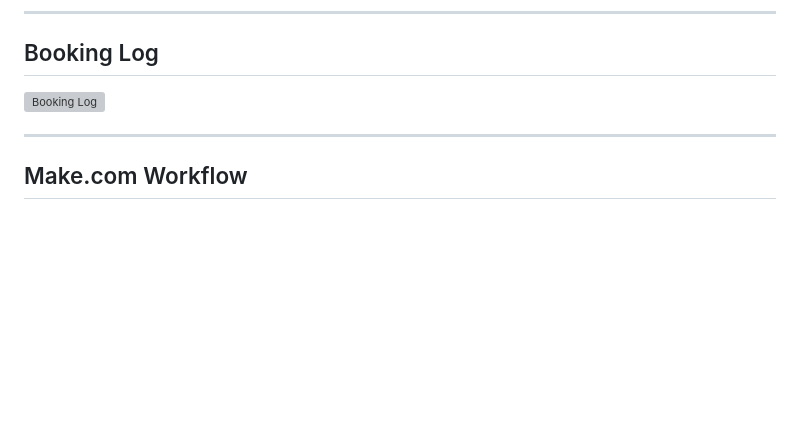
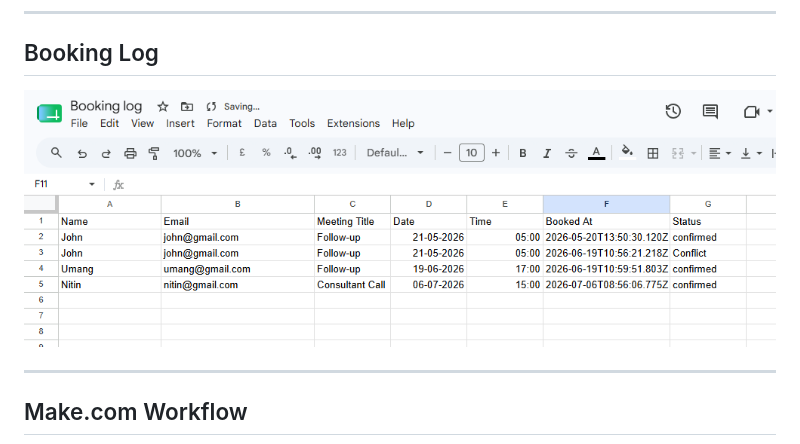
Before and after one commit to umangaggarwal55/AI-Appointment-Booking-System, a Markdown page: README.md, the part around the change. Drawn GitHub-style; blank space fills up the shorter version; grey boxes are pictures that could not be loaded.

Commit message:
Update Booking Log image to version 2

```diff
--- a/README.md
+++ b/README.md
@@ -153,7 +153,7 @@ Google Sheets
 
 ## Booking Log
 
-![Booking Log](docs/booking-log-sample.png)
+![Booking Log](docs/booking-log-samplev2.png)
 
 ---
 
```
